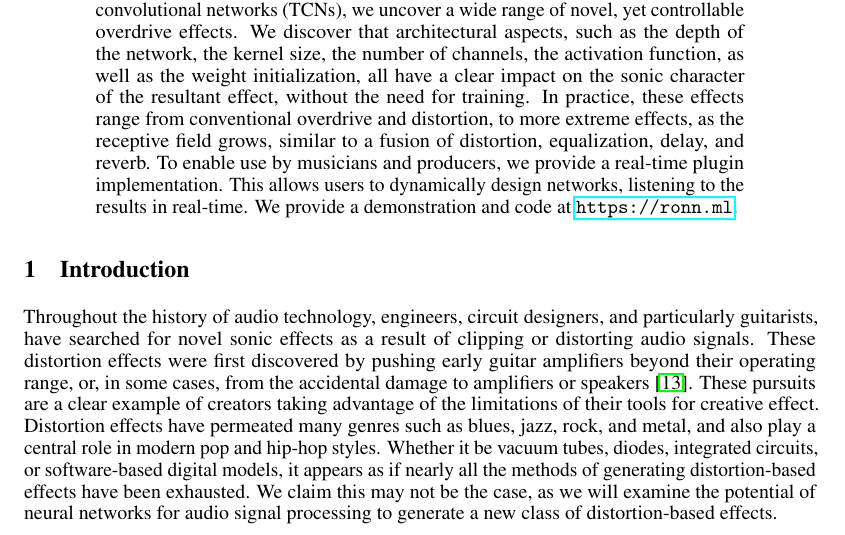
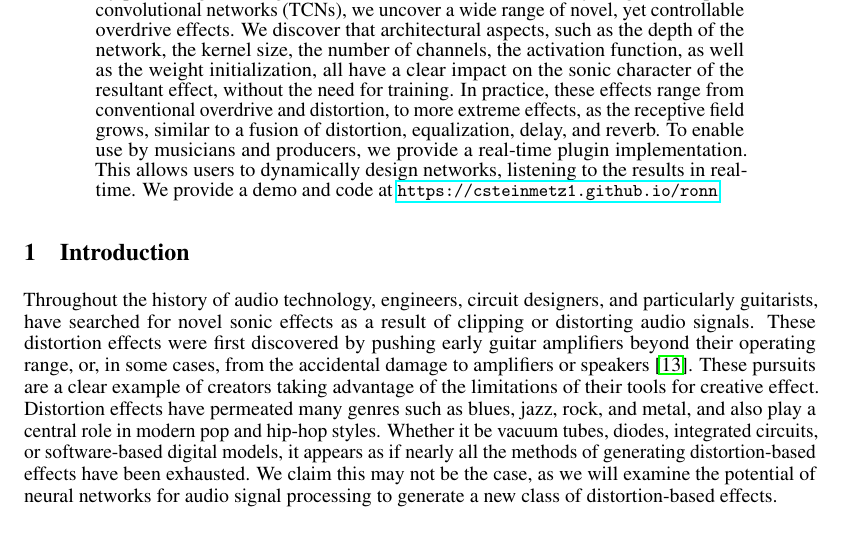
Before and after one commit to csteinmetz1/ronn, a LaTeX paper (docs/neurips/ronn.tex): part of page 1 of 5, cut so that both start at the same text. Compiled offline with pdfLaTeX.

Commit message:
updating project webpage in latex doc

```diff
--- a/docs/neurips/ronn.tex
+++ b/docs/neurips/ronn.tex
@@ -63,7 +63,7 @@ In practice, these effects range from conventional overdrive and distortion,
 to more extreme effects, as the receptive field grows, similar to a fusion of distortion, equalization, delay, and reverb.
 To enable use by musicians and producers, we provide a real-time plugin implementation.
 This allows users to dynamically design networks, listening to the results in real-time.
-We provide a demonstration and code at \url{https://ronn.ml}.
+We provide a demo and code at \small{\url{https://csteinmetz1.github.io/ronn}}.
 \end{abstract}
 
 
```
